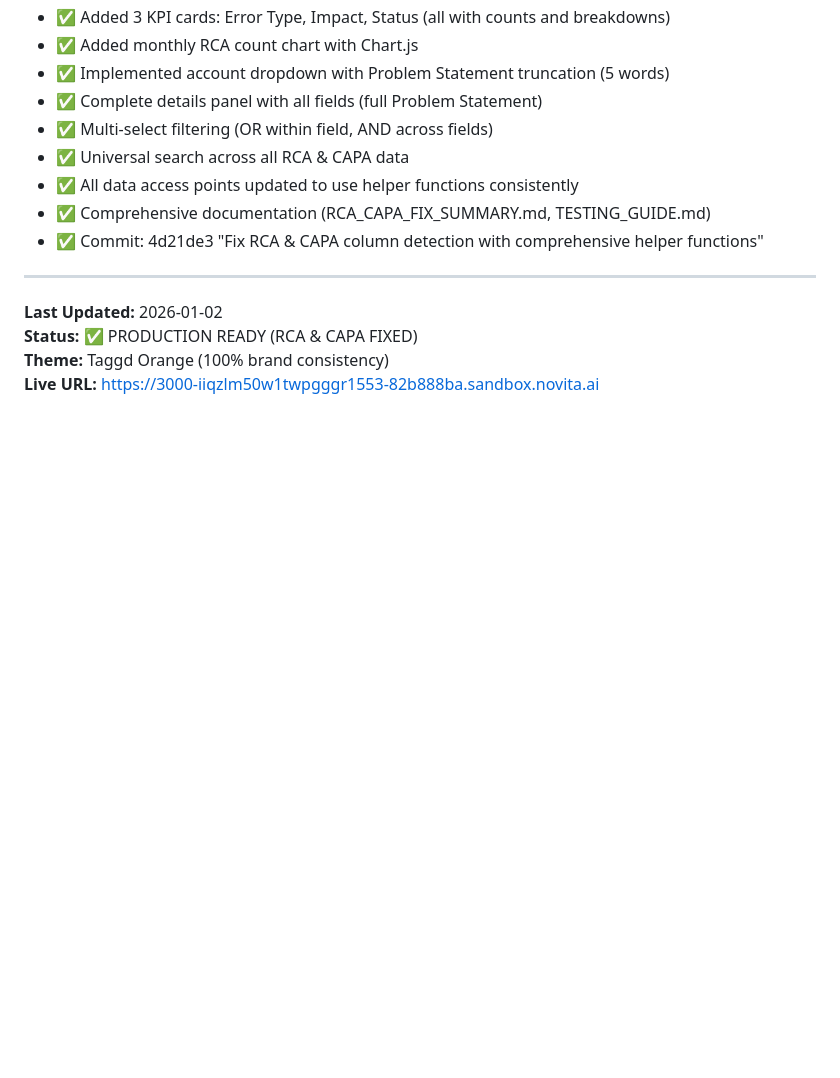
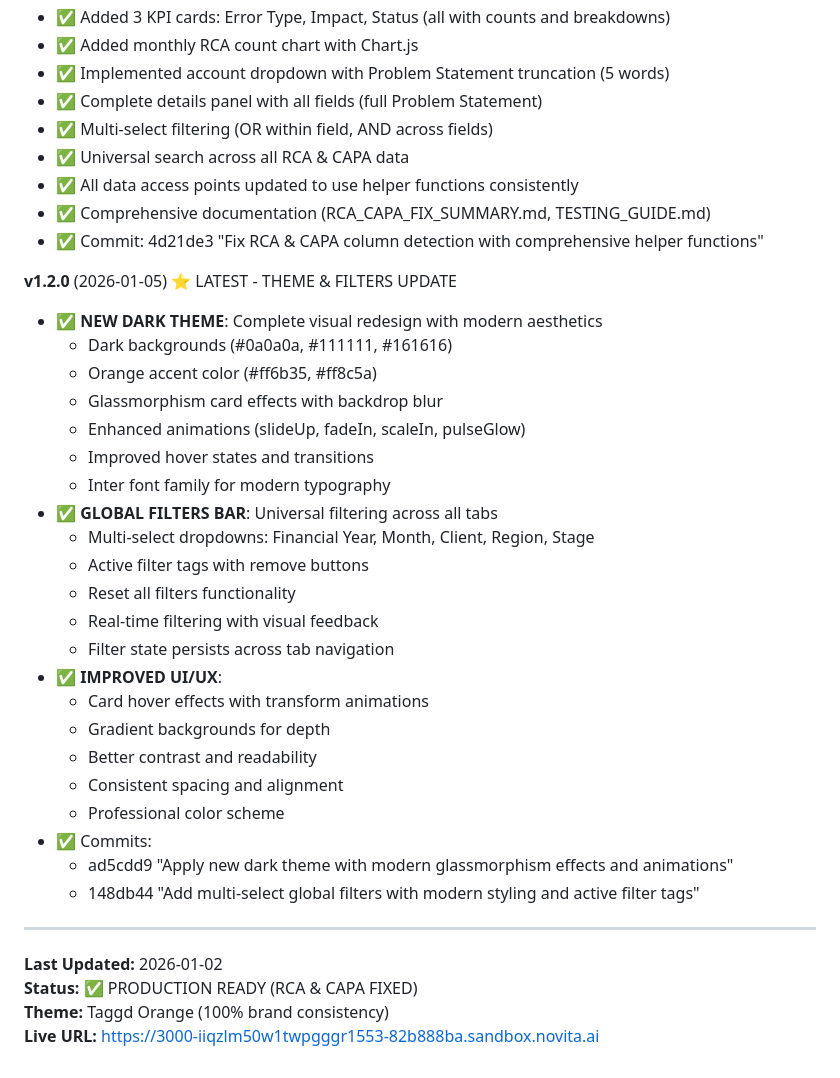
Before and after one commit to Businessexcellence/Quality-Dashboard, a Markdown page: README.md, the part around one of its changes. Drawn GitHub-style; blank space fills up the shorter version.

```diff
--- a/README.md
+++ b/README.md
@@ -433,6 +445,30 @@ location.reload()
 - ✅ Comprehensive documentation (RCA_CAPA_FIX_SUMMARY.md, TESTING_GUIDE.md)
 - ✅ Commit: 4d21de3 "Fix RCA & CAPA column detection with comprehensive helper functions"
 
+**v1.2.0** (2026-01-05) ⭐ LATEST - THEME & FILTERS UPDATE
+- ✅ **NEW DARK THEME**: Complete visual redesign with modern aesthetics
+  - Dark backgrounds (#0a0a0a, #111111, #161616)
+  - Orange accent color (#ff6b35, #ff8c5a)
+  - Glassmorphism card effects with backdrop blur
+  - Enhanced animations (slideUp, fadeIn, scaleIn, pulseGlow)
+  - Improved hover states and transitions
+  - Inter font family for modern typography
+- ✅ **GLOBAL FILTERS BAR**: Universal filtering across all tabs
+  - Multi-select dropdowns: Financial Year, Month, Client, Region, Stage
+  - Active filter tags with remove buttons
+  - Reset all filters functionality
+  - Real-time filtering with visual feedback
+  - Filter state persists across tab navigation
+- ✅ **IMPROVED UI/UX**:
+  - Card hover effects with transform animations
+  - Gradient backgrounds for depth
+  - Better contrast and readability
+  - Consistent spacing and alignment
+  - Professional color scheme
+- ✅ Commits:
+  - ad5cdd9 "Apply new dark theme with modern glassmorphism effects and animations"
+  - 148db44 "Add multi-select global filters with modern styling and active filter tags"
+
 ---
 
 **Last Updated:** 2026-01-02
```
Also changed, not shown: other parts of README.md (+33 -21 lines).
